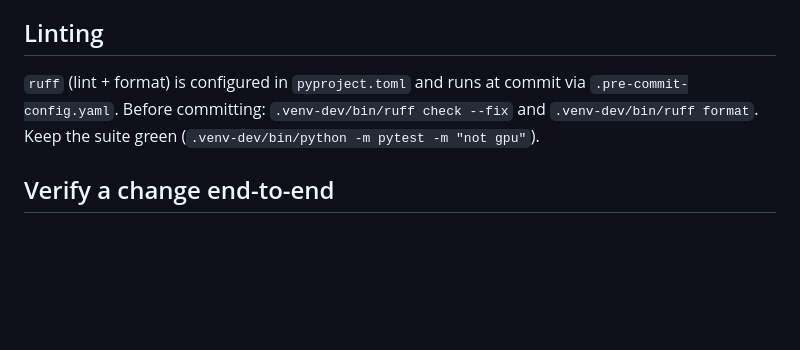
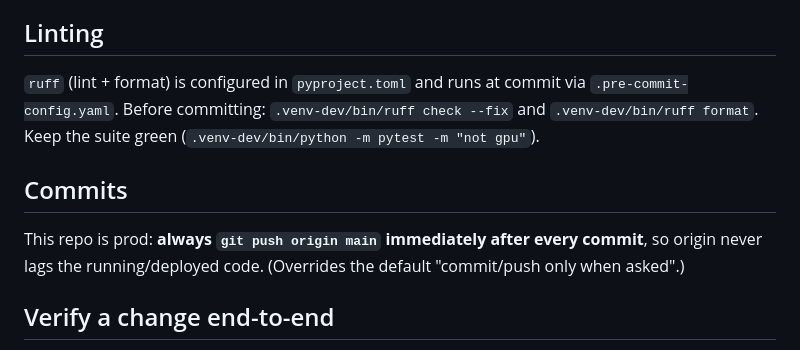
Before and after one commit to wai-lau/hosaka, a Markdown page: CLAUDE.md, the part around the change. Rendered like a GitHub page; blank space fills up the shorter version.

Commit message:
docs: always push to origin after every commit (prod repo)
Co-Authored-By: Claude Opus 4.8 (1M context) <noreply@anthropic.com>
Claude-Session: https://claude.ai/code/session_01CN29PChiaFkqq8ugkaDhUD

```diff
--- a/CLAUDE.md
+++ b/CLAUDE.md
@@ -141,6 +141,12 @@ and tested in `.venv-dev` the same way.
 and `.venv-dev/bin/ruff format`. Keep the suite green
 (`.venv-dev/bin/python -m pytest -m "not gpu"`).
 
+## Commits
+
+This repo is prod: **always `git push origin main` immediately after every
+commit**, so origin never lags the running/deployed code. (Overrides the default
+"commit/push only when asked".)
+
 ## Verify a change end-to-end
 
 `bash scripts/smoke_server.sh` starts the real server, hits all four backends
```
